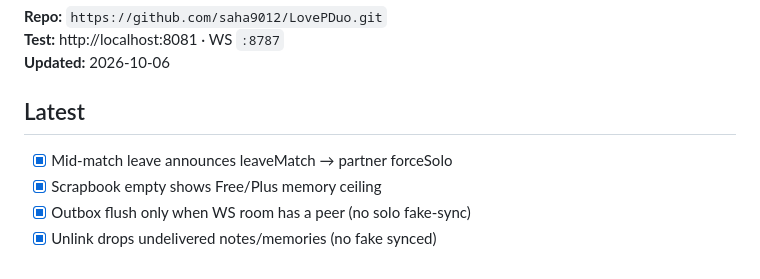
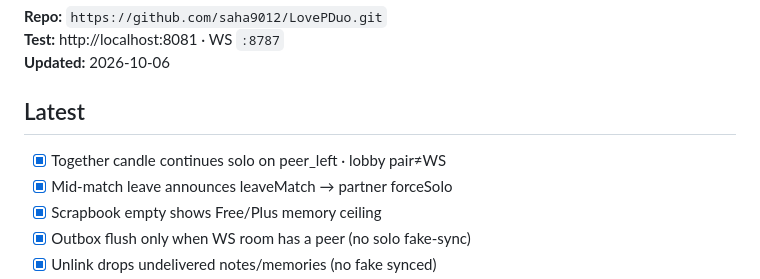
Before and after one commit to saha9012/LovePDuo, a Markdown page: docs/PROGRESS.md, the part around the change. Drawn GitHub-style.

Commit message:
PROGRESS: candle solo + lobby pair≠WS.
Log Together candle and lobby identity honesty.

Co-authored-by: Cursor <cursoragent@cursor.com>

```diff
--- a/docs/PROGRESS.md
+++ b/docs/PROGRESS.md
@@ -6,6 +6,7 @@
 
 ## Latest
 
+- [x] Together candle continues solo on peer_left · lobby pair≠WS
 - [x] Mid-match leave announces leaveMatch → partner forceSolo
 - [x] Scrapbook empty shows Free/Plus memory ceiling
 - [x] Outbox flush only when WS room has a peer (no solo fake-sync)
```
